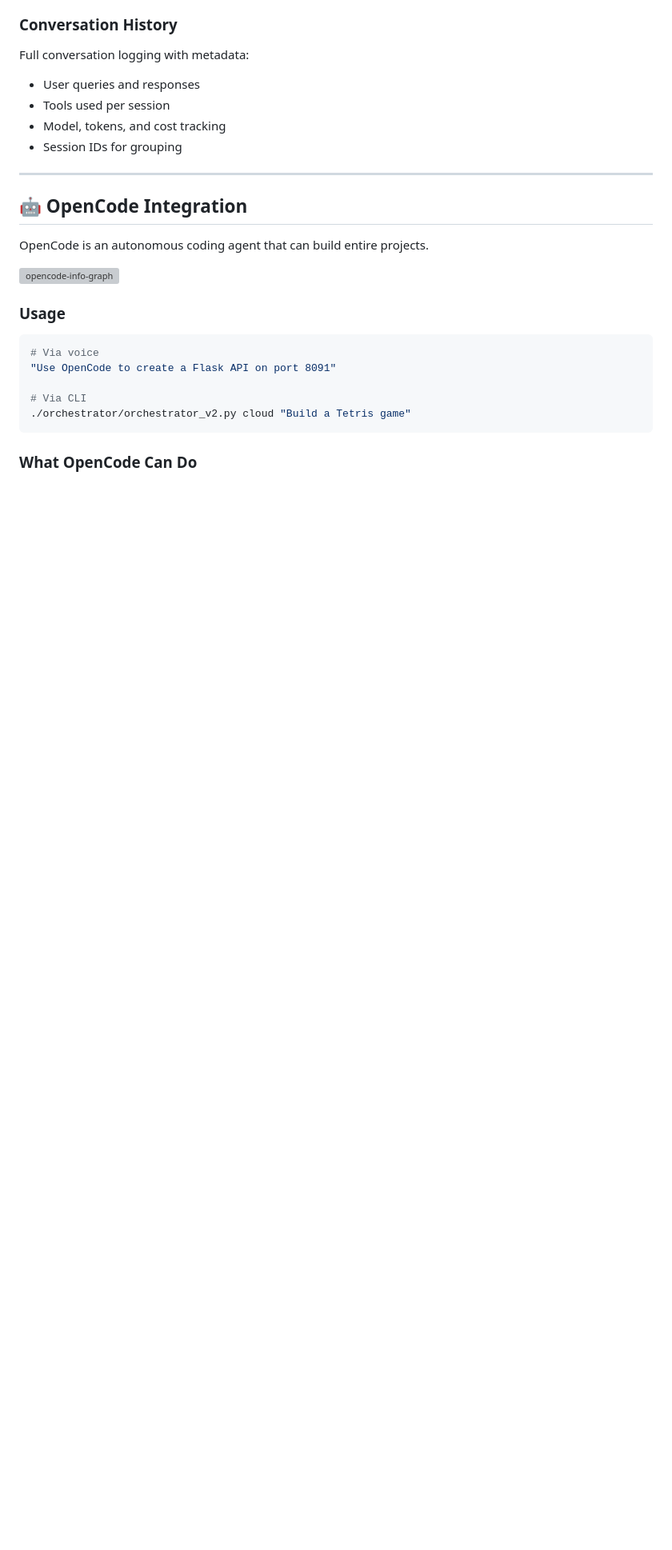
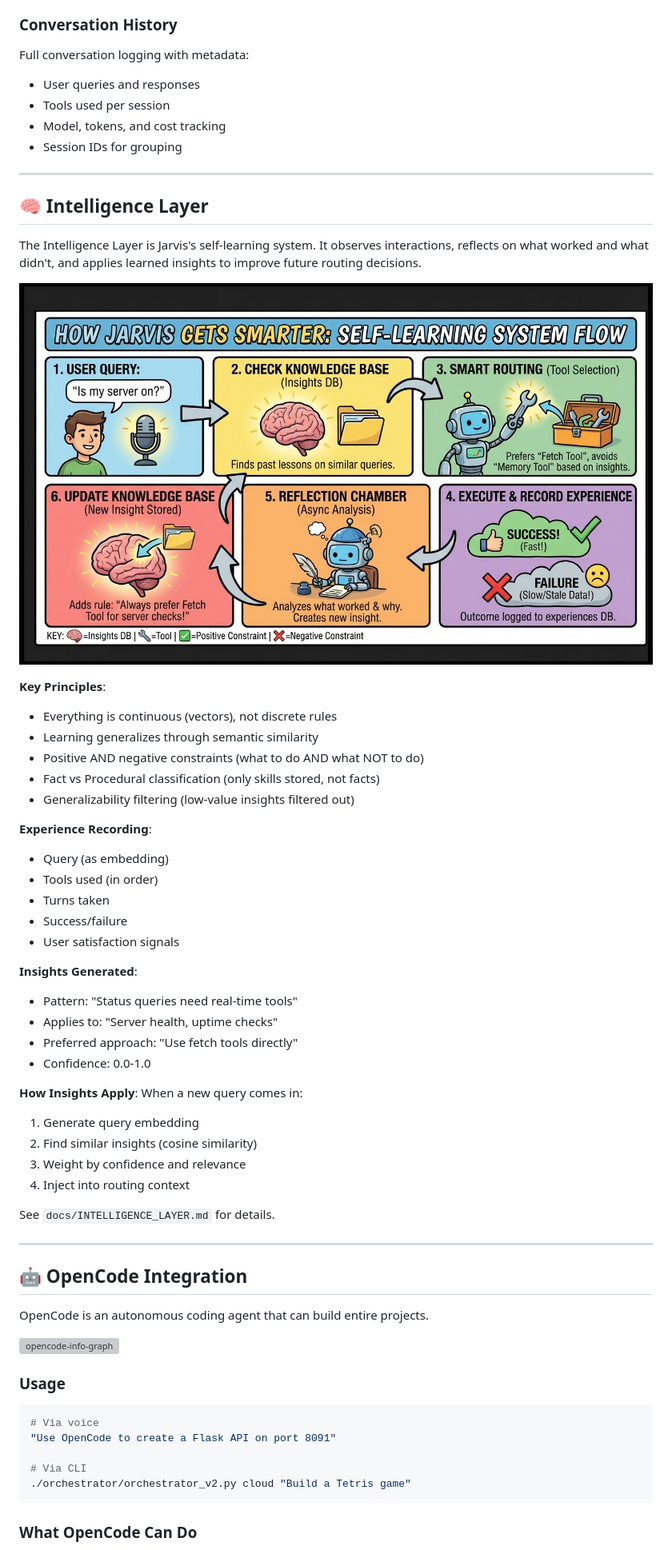
Before and after one commit to bigsk1/jarvis-voice, a Markdown page: README.md, the part around one of its changes. Shown at 80% size. GitHub-like rendering; pictures changed too: docs/images/intelligence-info-graph.jpeg (added); blank space fills up the shorter version; grey boxes are pictures that could not be loaded.

Commit message:
add info-graph for intelligence, update readme on root

```diff
--- a/README.md
+++ b/README.md
@@ -546,6 +546,45 @@ Full conversation logging with metadata:
 - Tools used per session
 - Model, tokens, and cost tracking
 - Session IDs for grouping
+
+---
+
+## 🧠 Intelligence Layer
+
+The Intelligence Layer is Jarvis's self-learning system. It observes interactions, reflects on what worked and what didn't, and applies learned insights to improve future routing decisions.
+
+![Intelligence Layer Info Graph](docs/images/intelligence-info-graph.jpeg)
+
+
+**Key Principles**:
+- Everything is continuous (vectors), not discrete rules
+- Learning generalizes through semantic similarity
+- Positive AND negative constraints (what to do AND what NOT to do)
+- Fact vs Procedural classification (only skills stored, not facts)
+- Generalizability filtering (low-value insights filtered out)
+
+**Experience Recording**:
+- Query (as embedding)
+- Tools used (in order)
+- Turns taken
+- Success/failure
+- User satisfaction signals
+
+**Insights Generated**:
+- Pattern: "Status queries need real-time tools"
+- Applies to: "Server health, uptime checks"
+- Preferred approach: "Use fetch tools directly"
+- Confidence: 0.0-1.0
+
+**How Insights Apply**:
+When a new query comes in:
+1. Generate query embedding
+2. Find similar insights (cosine similarity)
+3. Weight by confidence and relevance
+4. Inject into routing context
+
+See `docs/INTELLIGENCE_LAYER.md` for details.
+
 
 ---
 
```
Also changed, not shown: other parts of README.md (+1 -1 lines), docs/INTELLIGENCE_LAYER.md (+2 -0 lines).
